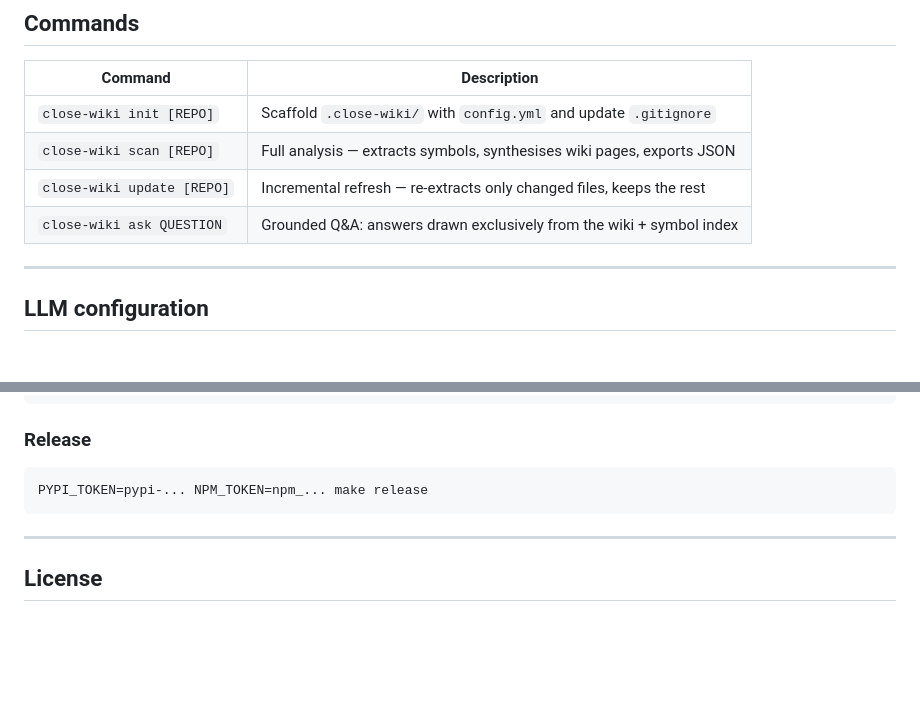
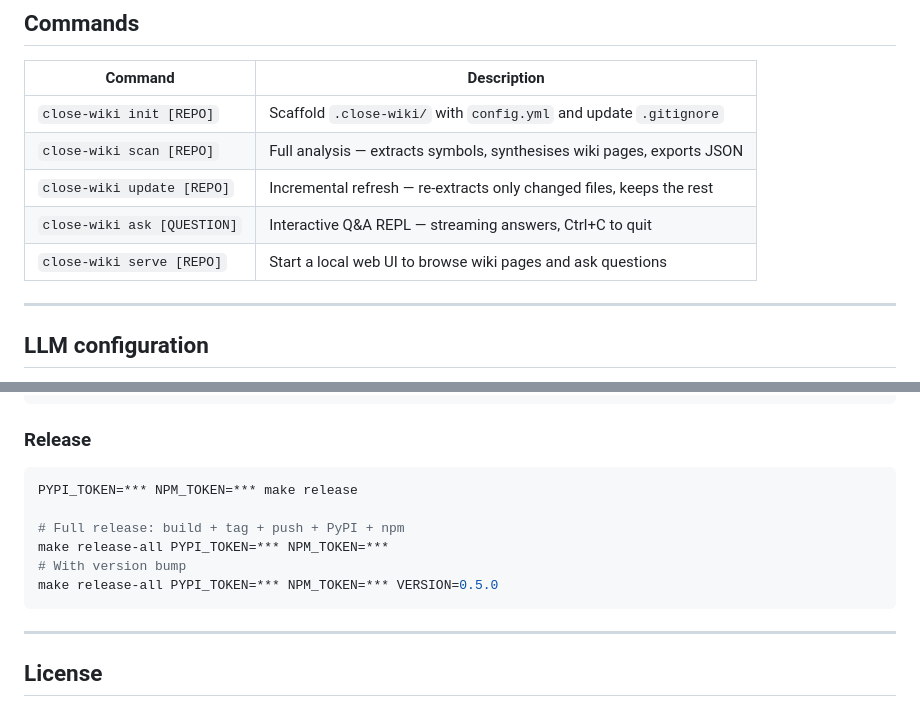
Before and after one commit to actions-marketplace-validations/unrealandychan_rekipedia, a Markdown page: README.md, 2 parts joined by grey strips. Rendered like a GitHub page; blank space fills up the shorter version.

````diff
--- a/README.md
+++ b/README.md
@@ -43,7 +43,8 @@ npm install -g close-wiki
 | `close-wiki init [REPO]` | Scaffold `.close-wiki/` with `config.yml` and update `.gitignore` |
 | `close-wiki scan [REPO]` | Full analysis — extracts symbols, synthesises wiki pages, exports JSON |
 | `close-wiki update [REPO]` | Incremental refresh — re-extracts only changed files, keeps the rest |
-| `close-wiki ask QUESTION` | Grounded Q&A: answers drawn exclusively from the wiki + symbol index |
+| `close-wiki ask [QUESTION]` | Interactive Q&A REPL — streaming answers, Ctrl+C to quit |
+| `close-wiki serve [REPO]` | Start a local web UI to browse wiki pages and ask questions |
 
 ---
 
@@ -175,7 +199,12 @@ make build
 ### Release
 
 ```bash
-PYPI_TOKEN=pypi-... NPM_TOKEN=npm_... make release
+PYPI_TOKEN=*** NPM_TOKEN=*** make release
+
+# Full release: build + tag + push + PyPI + npm
+make release-all PYPI_TOKEN=*** NPM_TOKEN=***
+# With version bump
+make release-all PYPI_TOKEN=*** NPM_TOKEN=*** VERSION=0.5.0
 ```
 
 ---
````
Also changed, not shown: other parts of README.md (+29 -6 lines), RELEASE-NOTES.md (+65 -0 lines).
